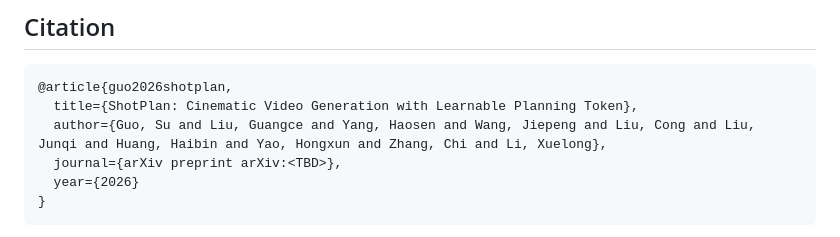
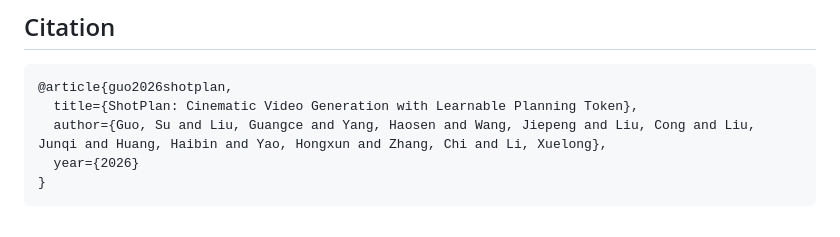
Before and after one commit to Pensioner-11/ShotPlan, a Markdown page: README.md, the part around one of its changes. Drawn GitHub-style.

Commit message:
Remove placeholder lines from README

````diff
--- a/README.md
+++ b/README.md
@@ -154,7 +153,6 @@ Key implementation files:
 @article{guo2026shotplan,
   title={ShotPlan: Cinematic Video Generation with Learnable Planning Token},
   author={Guo, Su and Liu, Guangce and Yang, Haosen and Wang, Jiepeng and Liu, Cong and Liu, Junqi and Huang, Haibin and Yao, Hongxun and Zhang, Chi and Li, Xuelong},
-  journal={arXiv preprint arXiv:<TBD>},
   year={2026}
 }
 ```
````
Also changed, not shown: other parts of README.md (+0 -1 lines).
